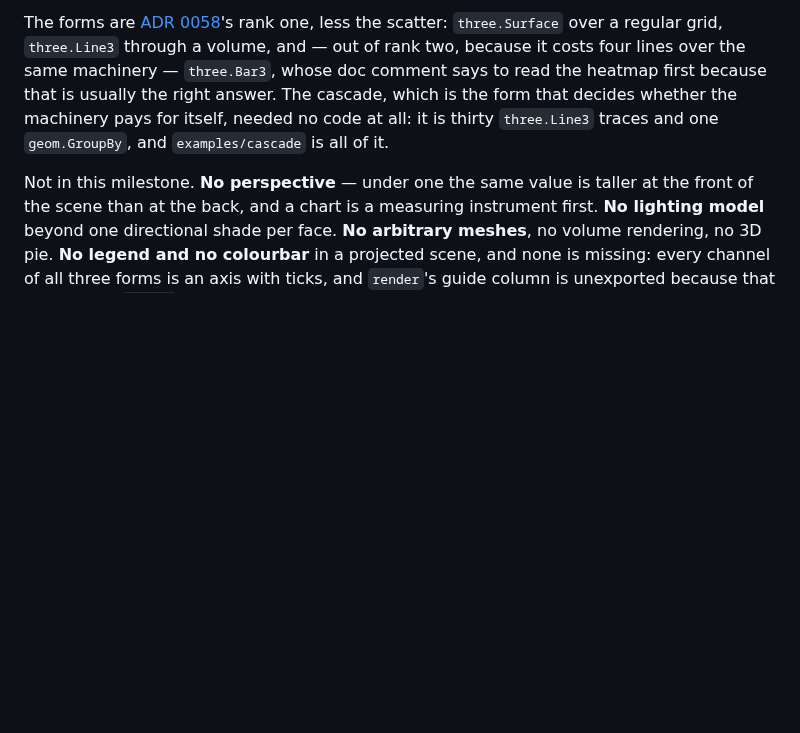
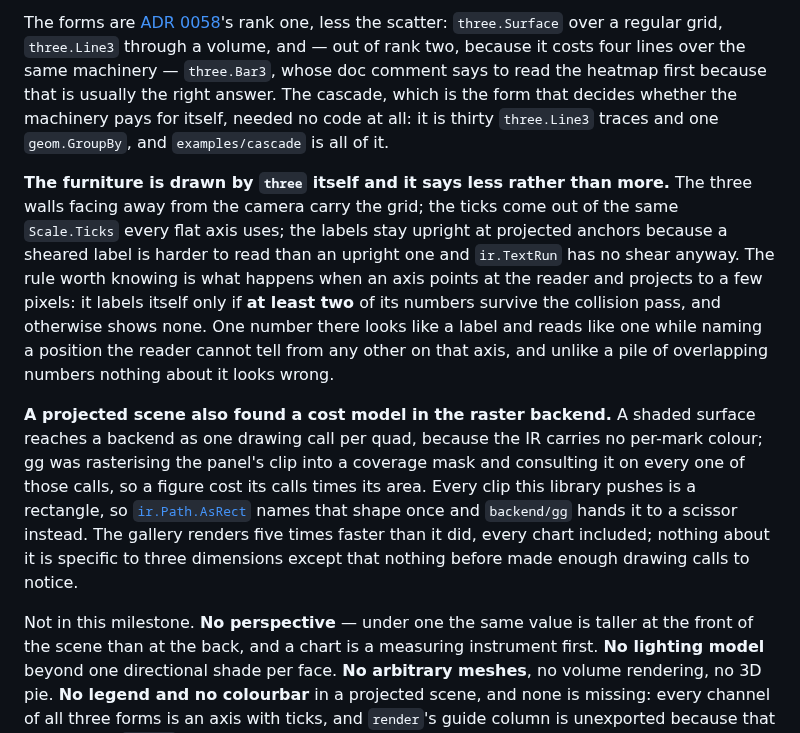
Before and after one commit to timzifer/figure, a Markdown page: docs/milestones.md, the part around the change. GitHub-like rendering; blank space fills up the shorter version.

Commit message:
Write down the clip and the two-label rule
Both came out of rendering the projected figures at their proper size, and
both are the kind of thing that is rediscovered rather than remembered: a
rectangular clip that has to arrive as a rectangle or a raster backend pays
for it on every call, and an axis pointing at the reader that must show two
numbers or none.

Co-Authored-By: Claude Opus 5 <noreply@anthropic.com>
Claude-Session: https://claude.ai/code/session_01VfVvQQfjmUfZjZxs11WSfr

```diff
--- a/docs/milestones.md
+++ b/docs/milestones.md
@@ -998,6 +998,27 @@ the machinery pays for itself, needed no code at all: it is thirty
 `three.Line3` traces and one `geom.GroupBy`, and `examples/cascade` is all of
 it.
 
+**The furniture is drawn by `three` itself and it says less rather than more.**
+The three walls facing away from the camera carry the grid; the ticks come out
+of the same `Scale.Ticks` every flat axis uses; the labels stay upright at
+projected anchors because a sheared label is harder to read than an upright
+one and `ir.TextRun` has no shear anyway. The rule worth knowing is what
+happens when an axis points at the reader and projects to a few pixels: it
+labels itself only if **at least two** of its numbers survive the collision
+pass, and otherwise shows none. One number there looks like a label and reads
+like one while naming a position the reader cannot tell from any other on that
+axis, and unlike a pile of overlapping numbers nothing about it looks wrong.
+
+**A projected scene also found a cost model in the raster backend.** A shaded
+surface reaches a backend as one drawing call per quad, because the IR carries
+no per-mark colour; gg was rasterising the panel's clip into a coverage mask
+and consulting it on every one of those calls, so a figure cost its calls
+times its area. Every clip this library pushes is a rectangle, so
+[`ir.Path.AsRect`](../ir/path.go) names that shape once and `backend/gg` hands
+it to a scissor instead. The gallery renders five times faster than it did,
+every chart included; nothing about it is specific to three dimensions except
+that nothing before made enough drawing calls to notice.
+
 Not in this milestone. **No perspective** — under one the same value is taller
 at the front of the scene than at the back, and a chart is a measuring
 instrument first. **No lighting model** beyond one directional shade per face.
```
Also changed, not shown: AGENTS.md (+11 -0 lines).
